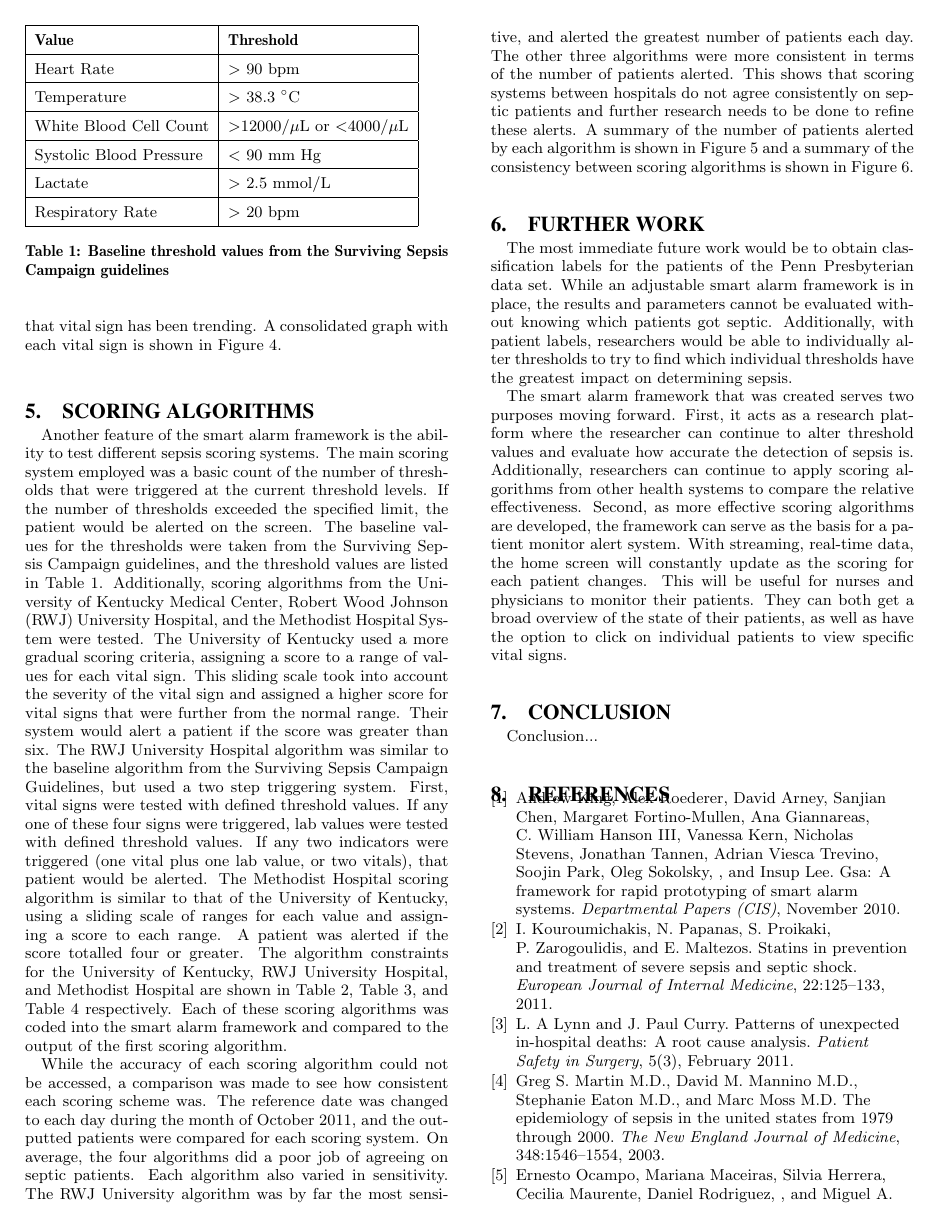
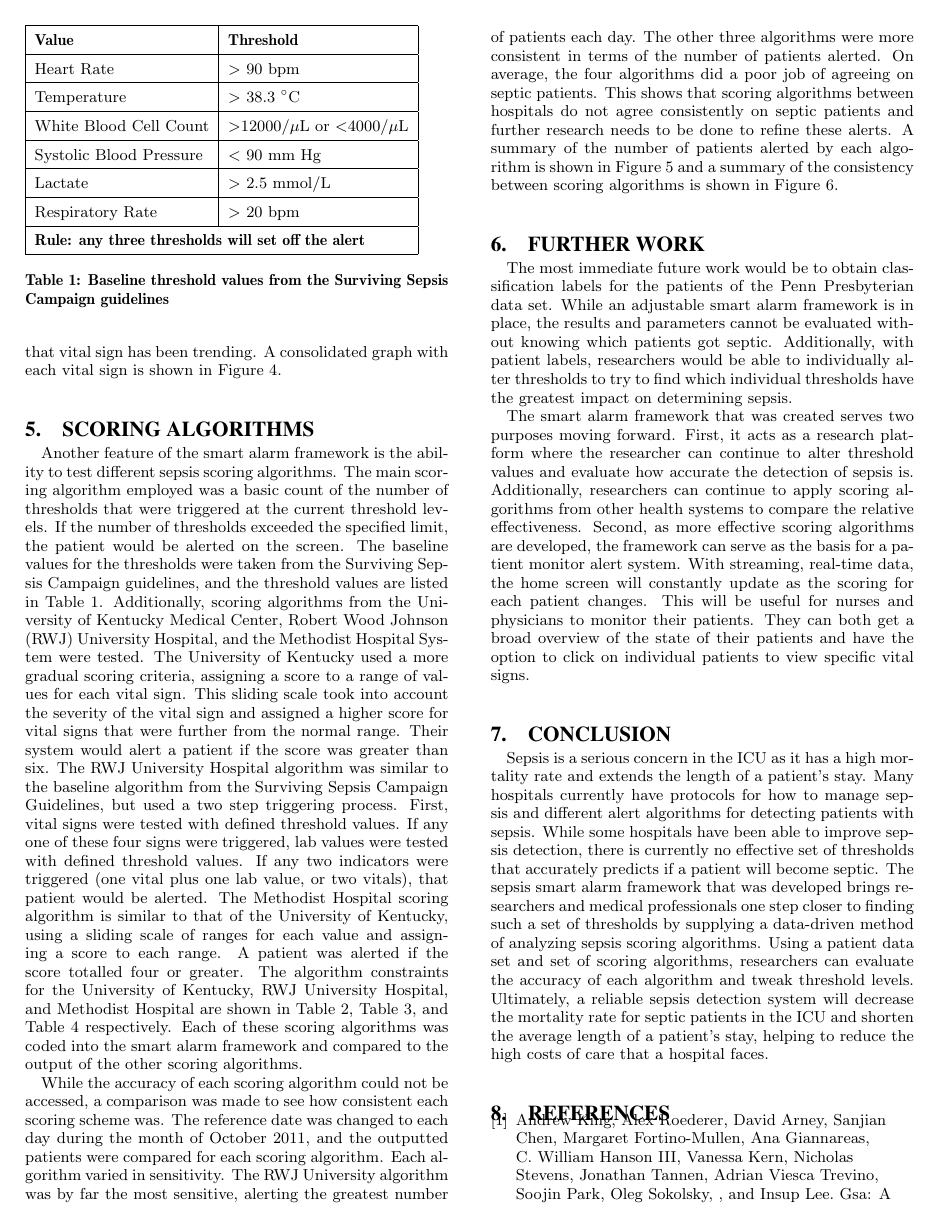
Before and after one commit to bchiang20/CIS400, a LaTeX paper (Final Report/progress_spec.tex): page 4 of 7. Compiled offline with pdfLaTeX.

Commit message:
latex changes

```diff
--- a/Final Report/progress_spec.tex
+++ b/Final Report/progress_spec.tex
@@ -200,8 +200,8 @@ The user profile page contains basic information about the patient, such as thei
 	\label{fig:num_alerts}
 \end{figure*}
 
-Another feature of the smart alarm framework is the ability to test different sepsis scoring systems.  The main scoring system employed was a basic count of the number of thresholds that were triggered at the current threshold levels.  If the number of thresholds exceeded the specified limit, the patient would be alerted on the screen.  The baseline values for the thresholds were taken from the Surviving Sepsis Campaign guidelines, and the threshold values are listed in Table~\ref{tab:threshold_table}.
-Additionally, scoring algorithms from the University of Kentucky Medical Center, Robert Wood Johnson (RWJ) University Hospital, and the Methodist Hospital System were tested.  The University of Kentucky used a more gradual scoring criteria, assigning a score to a range of values for each vital sign.  This sliding scale took into account the severity of the vital sign and assigned a higher score for vital signs that were further from the normal range.  Their system would alert a patient if the score was greater than six.  The RWJ University Hospital algorithm was similar to the baseline algorithm from the Surviving Sepsis Campaign Guidelines, but used a two step triggering system.  First, vital signs were tested with defined threshold values.  If any one of these four signs were triggered, lab values were tested with defined threshold values.  If any two indicators were triggered (one vital plus one lab value, or two vitals), that patient would be alerted.  The Methodist Hospital scoring algorithm is similar to that of the University of Kentucky, using a sliding scale of ranges for each value and assigning a score to each range.  A patient was alerted if the score totalled four or greater.  The algorithm constraints for the University of Kentucky, RWJ University Hospital, and Methodist Hospital are shown in Table~\ref{tab:uk_table}, Table~\ref{tab:rwj_table}, and Table~\ref{tab:mh_table} respectively.  Each of these scoring algorithms was coded into the smart alarm framework and compared to the output of the first scoring algorithm.
+Another feature of the smart alarm framework is the ability to test different sepsis scoring algorithms.  The main scoring algorithm employed was a basic count of the number of thresholds that were triggered at the current threshold levels.  If the number of thresholds exceeded the specified limit, the patient would be alerted on the screen.  The baseline values for the thresholds were taken from the Surviving Sepsis Campaign guidelines, and the threshold values are listed in Table~\ref{tab:threshold_table}.
+Additionally, scoring algorithms from the University of Kentucky Medical Center, Robert Wood Johnson (RWJ) University Hospital, and the Methodist Hospital System were tested.  The University of Kentucky used a more gradual scoring criteria, assigning a score to a range of values for each vital sign.  This sliding scale took into account the severity of the vital sign and assigned a higher score for vital signs that were further from the normal range.  Their system would alert a patient if the score was greater than six.  The RWJ University Hospital algorithm was similar to the baseline algorithm from the Surviving Sepsis Campaign Guidelines, but used a two step triggering process.  First, vital signs were tested with defined threshold values.  If any one of these four signs were triggered, lab values were tested with defined threshold values.  If any two indicators were triggered (one vital plus one lab value, or two vitals), that patient would be alerted.  The Methodist Hospital scoring algorithm is similar to that of the University of Kentucky, using a sliding scale of ranges for each value and assigning a score to each range.  A patient was alerted if the score totalled four or greater.  The algorithm constraints for the University of Kentucky, RWJ University Hospital, and Methodist Hospital are shown in Table~\ref{tab:uk_table}, Table~\ref{tab:rwj_table}, and Table~\ref{tab:mh_table} respectively.  Each of these scoring algorithms was coded into the smart alarm framework and compared to the output of the other scoring algorithms.
 
 \begin{table}
 \renewcommand{\arraystretch}{1.5}
@@ -215,7 +215,7 @@ White Blood Cell Count & >12000/$\mu$L  or <4000/$\mu$L\\ \hline
 Systolic Blood Pressure & < 90 mm Hg\\ \hline
 Lactate & > 2.5 mmol/L\\ \hline
 Respiratory Rate & > 20 bpm\\ \hline
-
+ \multicolumn{2}{|p{7cm}|}{\bf Rule: any three thresholds will set off the alert} \\ \hline
  \end{tabular}
 	\caption{Baseline threshold values from the Surviving Sepsis Campaign guidelines}
   \label{tab:threshold_table}
@@ -276,7 +277,7 @@ Systolic Blood Pressure (mm Hg) & 3-14.9 & 15-19.9 & 1-2.9 or 20-39.9 & & <1 or
   \label{tab:mh_table}
 \end{table*}
 
-While the accuracy of each scoring algorithm could not be accessed, a comparison was made to see how consistent each scoring scheme was.  The reference date was changed to each day during the month of October 2011, and the outputted patients were compared for each scoring system.  On average, the four algorithms did a poor job of agreeing on septic patients.  Each algorithm also varied in sensitivity.  The RWJ University algorithm was by far the most sensitive, and alerted the greatest number of patients each day.  The other three algorithms were more consistent in terms of the number of patients alerted.  This shows that scoring systems between hospitals do not agree consistently on septic patients and further research needs to be done to refine these alerts.  A summary of the number of patients alerted by each algorithm is shown in Figure~\ref{fig:num_patients} and a summary of the consistency between scoring algorithms is shown in Figure~\ref{fig:num_alerts}.
+While the accuracy of each scoring algorithm could not be accessed, a comparison was made to see how consistent each scoring scheme was.  The reference date was changed to each day during the month of October 2011, and the outputted patients were compared for each scoring algorithm.  Each algorithm varied in sensitivity.  The RWJ University algorithm was by far the most sensitive, alerting the greatest number of patients each day.  The other three algorithms were more consistent in terms of the number of patients alerted.  On average, the four algorithms did a poor job of agreeing on septic patients.  This shows that scoring algorithms between hospitals do not agree consistently on septic patients and further research needs to be done to refine these alerts.  A summary of the number of patients alerted by each algorithm is shown in Figure~\ref{fig:num_patients} and a summary of the consistency between scoring algorithms is shown in Figure~\ref{fig:num_alerts}.
 
 \vspace{10pt}
 \section{Further Work}
@@ -285,17 +286,14 @@ While the accuracy of each scoring algorithm could not be accessed, a comparison
 
 The most immediate future work would be to obtain classification labels for the patients of the Penn Presbyterian data set.  While an adjustable smart alarm framework is in place, the results and parameters cannot be evaluated without knowing which patients got septic.  Additionally, with patient labels, researchers would be able to individually alter thresholds to try to find which individual thresholds have the greatest impact on determining sepsis.
 
-The smart alarm framework that was created serves two purposes moving forward.  First, it acts as a research platform where the researcher can continue to alter threshold values and evaluate how accurate the detection of sepsis is.  Additionally, researchers can continue to apply scoring algorithms from other health systems to compare the relative effectiveness.  Second, as more effective scoring algorithms are developed, the framework can serve as the basis for a patient monitor alert system.  With streaming, real-time data, the home screen will constantly update as the scoring for each patient changes.  This will be useful for nurses and physicians to monitor their patients.  They can both get a broad overview of the state of their patients, as well as have the option to click on individual patients to view specific vital signs.
+The smart alarm framework that was created serves two purposes moving forward.  First, it acts as a research platform where the researcher can continue to alter threshold values and evaluate how accurate the detection of sepsis is.  Additionally, researchers can continue to apply scoring algorithms from other health systems to compare the relative effectiveness.  Second, as more effective scoring algorithms are developed, the framework can serve as the basis for a patient monitor alert system.  With streaming, real-time data, the home screen will constantly update as the scoring for each patient changes.  This will be useful for nurses and physicians to monitor their patients.  They can both get a broad overview of the state of their patients and have the option to click on individual patients to view specific vital signs.
 
 \vspace{10pt}
 \section{Conclusion}
 \vspace{10pt}
 \label{sec:conclusion}
 
-Conclusion...
-
-
-
+Sepsis is a serious concern in the ICU as it has a high mortality rate and extends the length of a patient's stay.  Many hospitals currently have protocols for how to manage sepsis and different alert algorithms for detecting patients with sepsis.  While some hospitals have been able to improve sepsis detection, there is currently no effective set of thresholds that accurately predicts if a patient will become septic.  The sepsis smart alarm framework that was developed brings researchers and medical professionals one step closer to finding such a set of thresholds by supplying a data-driven method of analyzing sepsis scoring algorithms.  Using a patient data set and set of scoring algorithms, researchers can evaluate the accuracy of each algorithm and tweak threshold levels.  Ultimately, a reliable sepsis detection system will decrease the mortality rate for septic patients in the ICU and shorten the average length of a patient's stay, helping to reduce the high costs of care that a hospital faces.
 
 
 \vspace{10pt}
```
Also changed, not shown: Final Report/progress_spec.tex (15 more changed lines), 3 other files.
